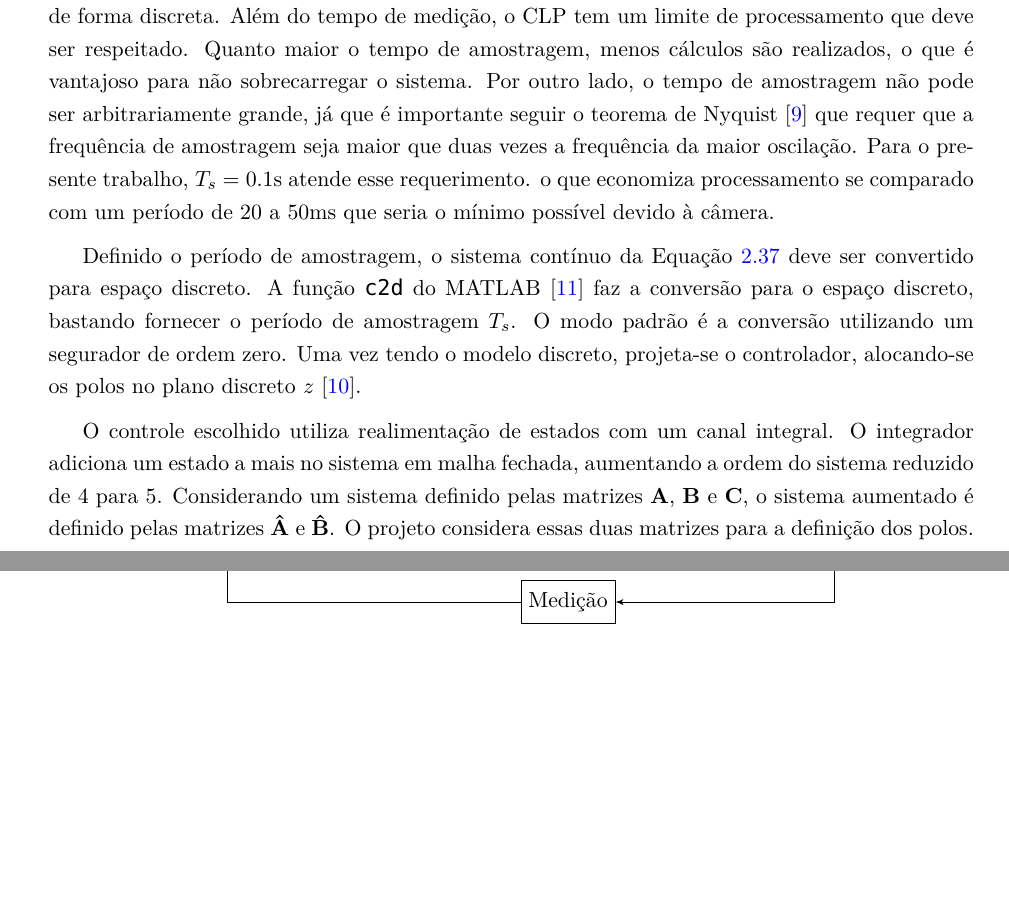
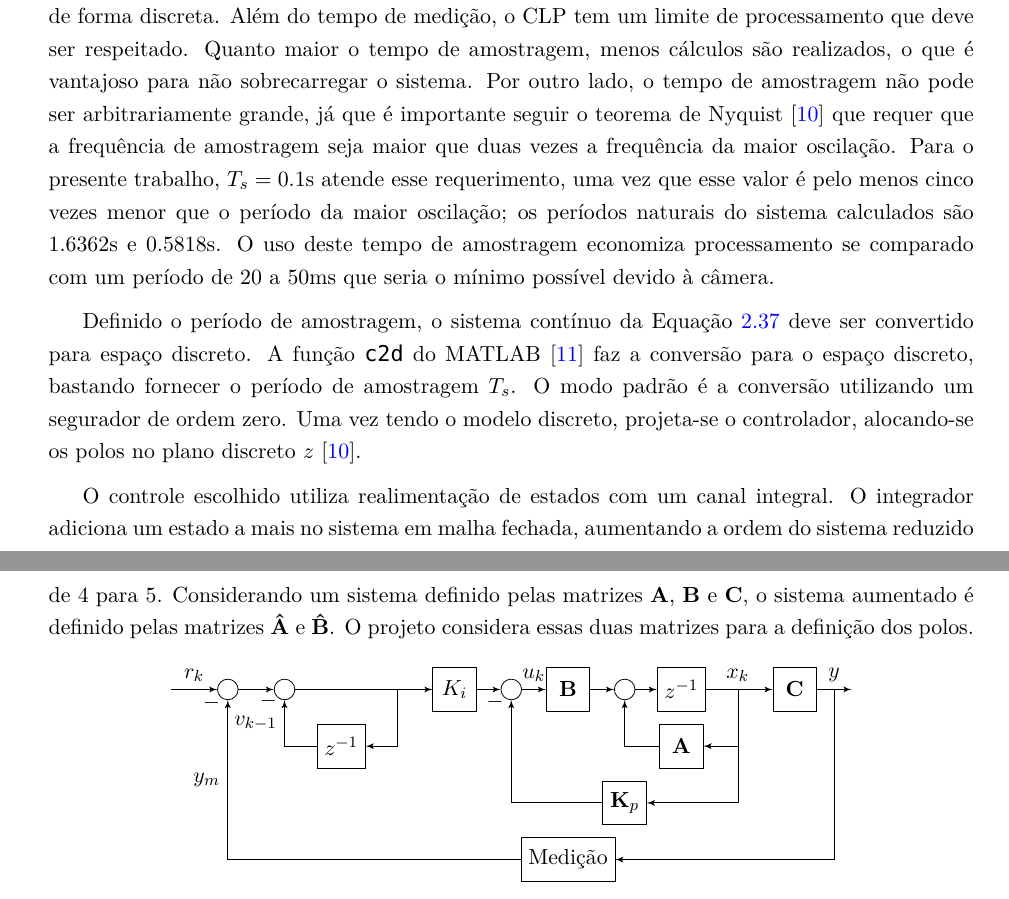
Before and after one commit to emanuelbarroso/tg_mecatronica_risers, a LaTeX book (Texto_Final_TG2/relatorio.tex, which reads Texto_Final_TG2/cap_Fundamentos.tex): two parts of pages 24 and 25 of 71, joined at a grey line, cut so that both start at the same text, the shorter picture padded with empty space. Compiled offline with pdfLaTeX.

Commit message:
do minor tweaks

```diff
--- a/Texto_Final_TG2/cap_Fundamentos.tex
+++ b/Texto_Final_TG2/cap_Fundamentos.tex
@@ -276,7 +276,7 @@ node [near end] {$y_m$} (sum);
 \subsection{Controle Discreto no Espaço de Estados}
  Na seção \ref{modelagem}, obtiveram-se equações do sistema contínuo no tempo, mas discretizado espacialmente. A discretização espacial transformou a equação diferencial parcial, um sistema de ordem infinita \cite{fabricioIFAC}, em um sistema em espaço de estados finito. Mais informações sobre o espaço de estados estão disponíveis em \cite{Ogata:2010} e \cite{OgataDiscrete:1995}.
 
- Neste trabalho, uma câmera é utilizada para leitura da posição da bolinha, conforme é mostrado na seção \ref{bancada}. A câmera demora de 20 a 50ms para terminar uma leitura de posição, dependendo das ferramentas utilizadas no \textit{software} da mesma. Desse modo, faz sentido trabalhar de forma discreta. Além do tempo de medição, o CLP tem um limite de processamento que deve ser respeitado. Quanto maior o tempo de amostragem, menos cálculos são realizados, o que é vantajoso para não sobrecarregar o sistema. Por outro lado, o tempo de amostragem não pode ser arbitrariamente grande, já que é importante seguir o teorema de Nyquist \cite{Ogata:2010} que requer que a frequência de amostragem seja maior que duas vezes a frequência da maior oscilação. Para o presente trabalho, $T_s = 0.1$s atende esse requerimento. o que economiza processamento se comparado com um período de $20$ a $50$ms que seria o mínimo possível devido à câmera.
+ Neste trabalho, uma câmera é utilizada para leitura da posição da bolinha, conforme é mostrado na seção \ref{bancada}. A câmera demora de 20 a 50ms para terminar uma leitura de posição, dependendo das ferramentas utilizadas no \textit{software} da mesma. Desse modo, faz sentido trabalhar de forma discreta. Além do tempo de medição, o CLP tem um limite de processamento que deve ser respeitado. Quanto maior o tempo de amostragem, menos cálculos são realizados, o que é vantajoso para não sobrecarregar o sistema. Por outro lado, o tempo de amostragem não pode ser arbitrariamente grande, já que é importante seguir o teorema de Nyquist \cite{OgataDiscrete:1995} que requer que a frequência de amostragem seja maior que duas vezes a frequência da maior oscilação. Para o presente trabalho, $T_s = 0.1$s atende esse requerimento, uma vez que esse valor é pelo menos cinco vezes menor que o período da maior oscilação; os períodos naturais do sistema calculados são $1.6362$s e $0.5818$s. O uso deste tempo de amostragem economiza processamento se comparado com um período de $20$ a $50$ms que seria o mínimo possível devido à câmera.
 
  Definido o período de amostragem, o sistema contínuo da Equação \ref{novoModeloReduzido} deve ser convertido para espaço discreto. A função \texttt{c2d} do MATLAB \cite{c2d} faz a conversão para o espaço discreto, bastando fornecer o período de amostragem $T_s$. O modo padrão é a conversão utilizando um segurador de ordem zero. Uma vez tendo o modelo discreto, projeta-se o controlador, alocando-se os polos no plano discreto $z$ \cite{OgataDiscrete:1995}.
 
```
Also changed, not shown: Texto_Final_TG2/cap_Resultados.tex (+1 -1 lines), Texto_Final_TG2/relatorio.bbl (deleted), 2 other files.
